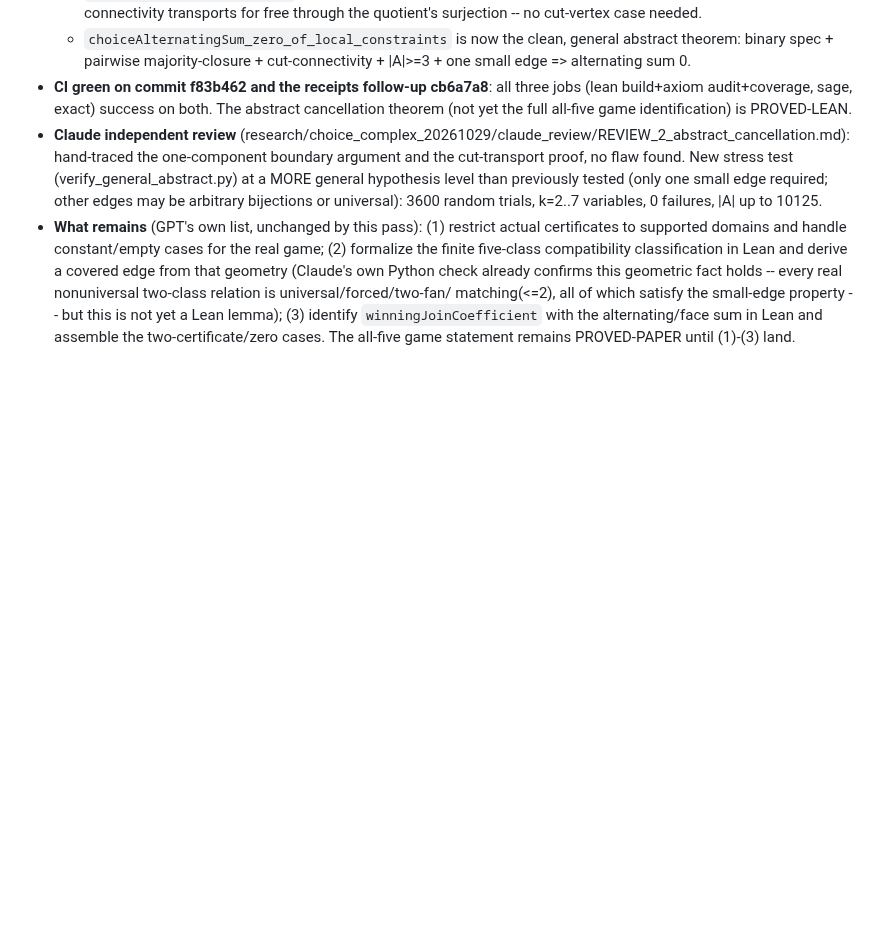
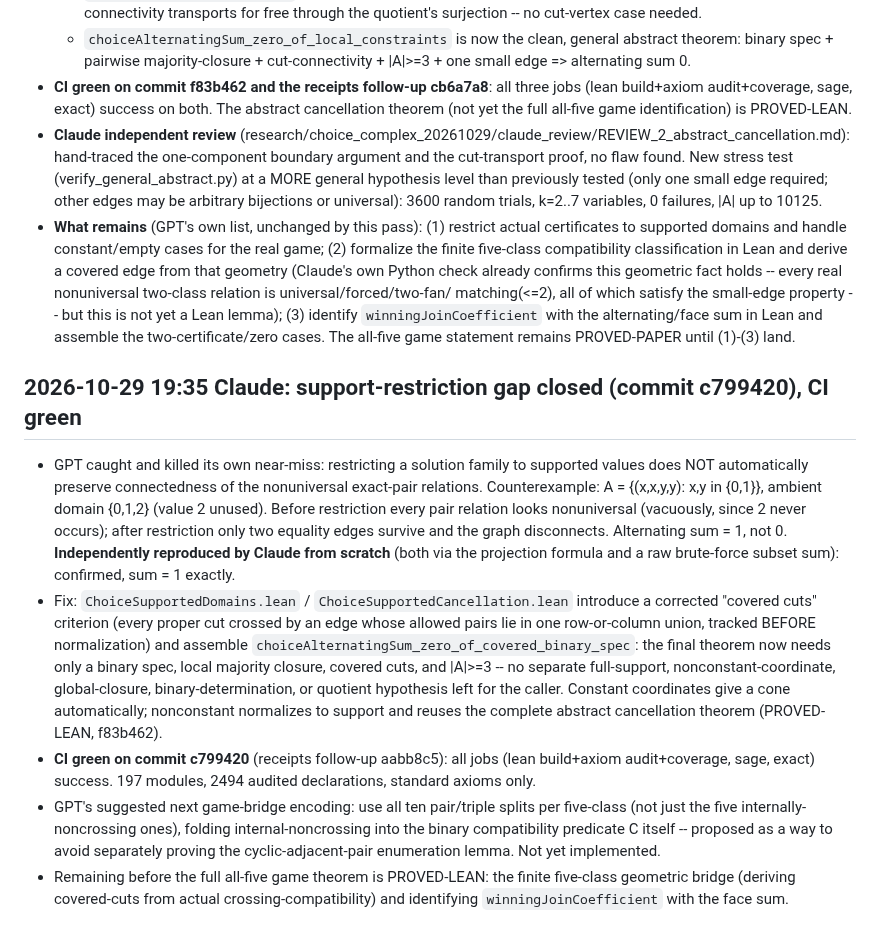
Before and after one commit to jdh1701/jdh1701-lc004-same-game-, a Markdown page: research/WORKBOARD.md, the part around the change. GitHub-like rendering; blank space fills up the shorter version.

Commit message:
Workboard: support-restriction gap closed and independently reproduced
Co-Authored-By: Claude Sonnet 5.5 <noreply@anthropic.com>
Claude-Session: https://claude.ai/code/session_01VokdZDvSdGUAP9a6x4NQyo

```diff
--- a/research/WORKBOARD.md
+++ b/research/WORKBOARD.md
@@ -249,3 +249,37 @@ current; it outranks older journals and notes when they disagree.
   is not yet a Lean lemma); (3) identify `winningJoinCoefficient` with the
   alternating/face sum in Lean and assemble the two-certificate/zero cases.
   The all-five game statement remains PROVED-PAPER until (1)-(3) land.
+
+## 2026-10-29 19:35 Claude: support-restriction gap closed (commit c799420), CI green
+- GPT caught and killed its own near-miss: restricting a solution family to
+  supported values does NOT automatically preserve connectedness of the
+  nonuniversal exact-pair relations. Counterexample: A = {(x,x,y,y): x,y in
+  {0,1}}, ambient domain {0,1,2} (value 2 unused). Before restriction every
+  pair relation looks nonuniversal (vacuously, since 2 never occurs); after
+  restriction only two equality edges survive and the graph disconnects.
+  Alternating sum = 1, not 0. **Independently reproduced by Claude from
+  scratch** (both via the projection formula and a raw brute-force subset
+  sum): confirmed, sum = 1 exactly.
+- Fix: `ChoiceSupportedDomains.lean` / `ChoiceSupportedCancellation.lean`
+  introduce a corrected "covered cuts" criterion (every proper cut crossed
+  by an edge whose allowed pairs lie in one row-or-column union, tracked
+  BEFORE normalization) and assemble
+  `choiceAlternatingSum_zero_of_covered_binary_spec`: the final theorem now
+  needs only a binary spec, local majority closure, covered cuts, and
+  |A|>=3 -- no separate full-support, nonconstant-coordinate, global-closure,
+  binary-determination, or quotient hypothesis left for the caller. Constant
+  coordinates give a cone automatically; nonconstant normalizes to support
+  and reuses the complete abstract cancellation theorem (PROVED-LEAN,
+  f83b462).
+- **CI green on commit c799420** (receipts follow-up aabb8c5): all jobs
+  (lean build+axiom audit+coverage, sage, exact) success. 197 modules, 2494
+  audited declarations, standard axioms only.
+- GPT's suggested next game-bridge encoding: use all ten pair/triple splits
+  per five-class (not just the five internally-noncrossing ones), folding
+  internal-noncrossing into the binary compatibility predicate C itself --
+  proposed as a way to avoid separately proving the cyclic-adjacent-pair
+  enumeration lemma. Not yet implemented.
+- Remaining before the full all-five game theorem is PROVED-LEAN: the
+  finite five-class geometric bridge (deriving covered-cuts from actual
+  crossing-compatibility) and identifying `winningJoinCoefficient` with the
+  face sum.
```
